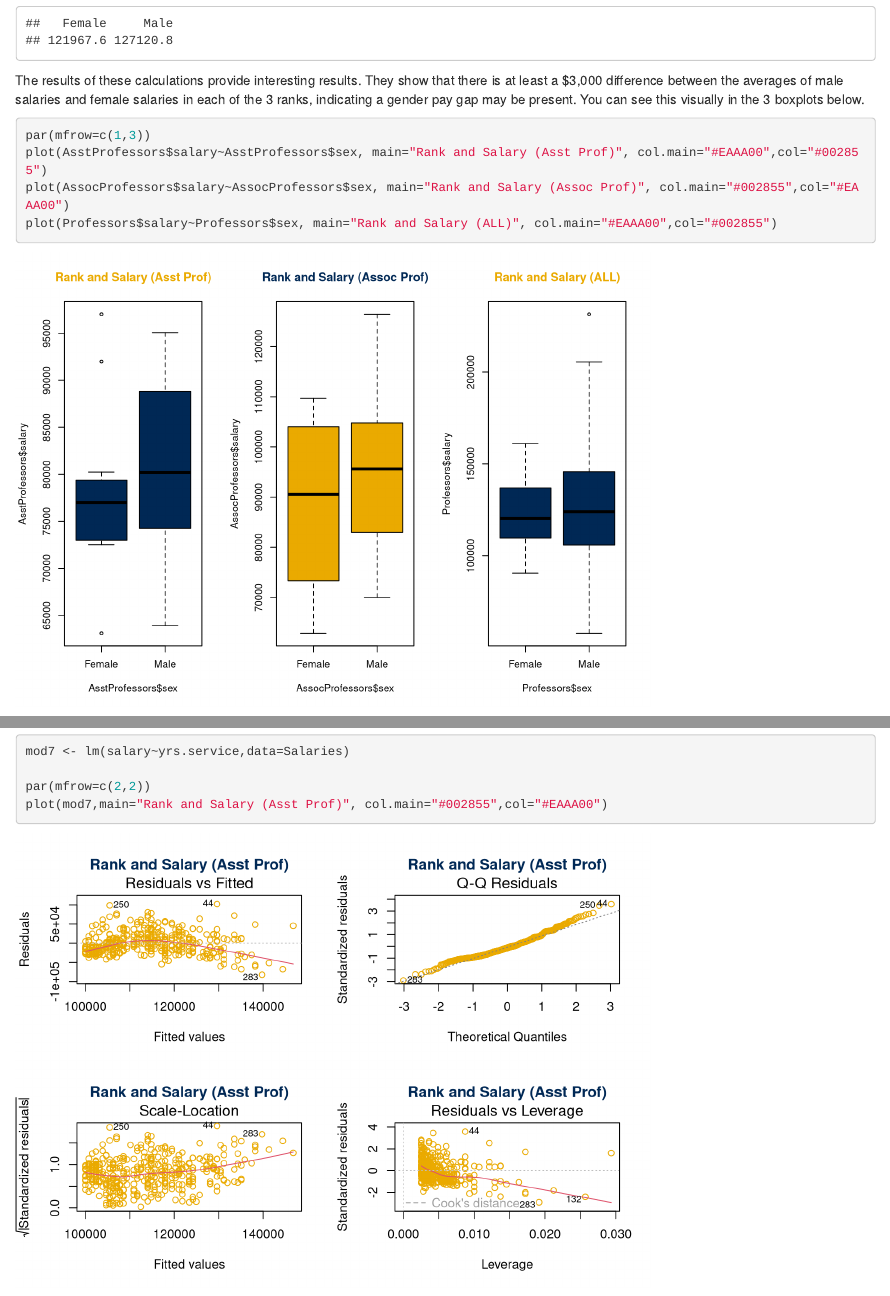
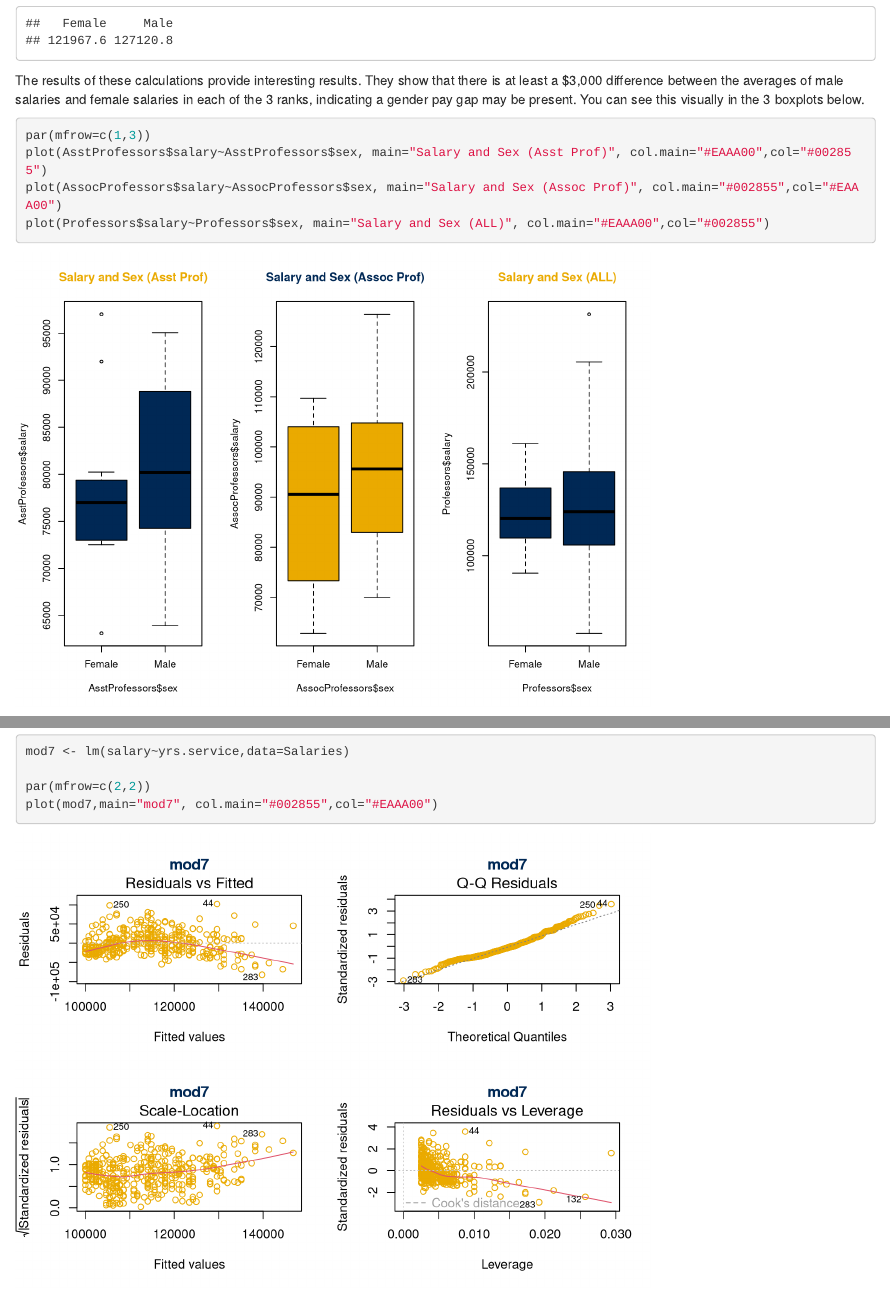
Before and after one commit to taggartshea/BUDA525Final, an R Markdown document (Kristen 10.7 changes.Rmd): the page in a window 1100 px wide, from 8870 px down, and a second part further down, joined at a grey line. Rendered offline with R 4.5, knitr and Pandoc, with nearby package versions; some code elsewhere in the file could not run offline.

Commit message:
Update Kristen 10.7 changes.Rmd
fixed a few of the plot lables

````diff
--- a/Kristen 10.7 changes.Rmd
+++ b/Kristen 10.7 changes.Rmd
@@ -260,9 +260,9 @@ The results of these calculations provide interesting results. They show that th
 
 ```{r}
 par(mfrow=c(1,3))
-plot(AsstProfessors$salary~AsstProfessors$sex, main="Rank and Salary (Asst Prof)", col.main="#EAAA00",col="#002855")
-plot(AssocProfessors$salary~AssocProfessors$sex, main="Rank and Salary (Assoc Prof)", col.main="#002855",col="#EAAA00")
-plot(Professors$salary~Professors$sex, main="Rank and Salary (ALL)", col.main="#EAAA00",col="#002855")
+plot(AsstProfessors$salary~AsstProfessors$sex, main="Salary and Sex (Asst Prof)", col.main="#EAAA00",col="#002855")
+plot(AssocProfessors$salary~AssocProfessors$sex, main="Salary and Sex (Assoc Prof)", col.main="#002855",col="#EAAA00")
+plot(Professors$salary~Professors$sex, main="Salary and Sex (ALL)", col.main="#EAAA00",col="#002855")
 ```
 
 Creating a model using a sex and rank interaction as the predictor
@@ -314,7 +314,7 @@ plot(salary~yrs.service, main="Salary and Years Service", col.main="#EAAA00",col
 mod7 <- lm(salary~yrs.service,data=Salaries)
 
 par(mfrow=c(2,2))
-plot(mod7,main="Rank and Salary (Asst Prof)", col.main="#002855",col="#EAAA00")
+plot(mod7,main="mod7", col.main="#002855",col="#EAAA00")
 ```
 We noticed that there appears to be a non-linear relationship between salary and yrs.service in the plot which is further present when looking at the residual plots because of the curvature.
 
````
Also changed, not shown: Kristen 10.7 changes.Rmd (6 more changed lines).
